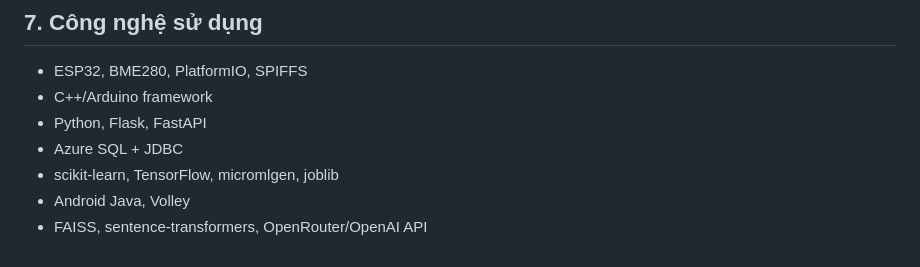
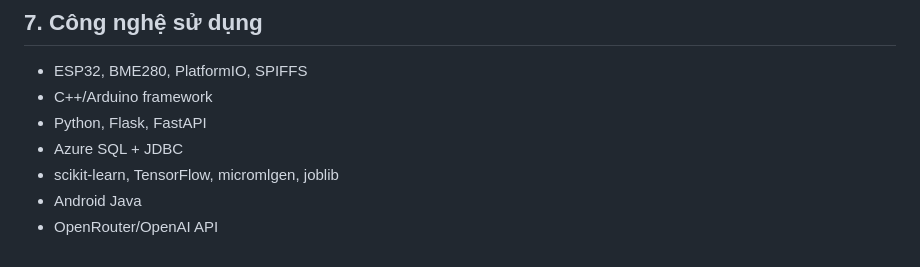
Before and after one commit to 250202052-dot/NT2203.CH20-Cong-nghe-IoTs-nang-cao, a Markdown page: README.md, the part around the change. Drawn GitHub-style.

```diff
--- a/README.md
+++ b/README.md
@@ -234,5 +234,5 @@ Lưu ý:
 - Python, Flask, FastAPI
 - Azure SQL + JDBC
 - scikit-learn, TensorFlow, micromlgen, joblib
-- Android Java, Volley
-- FAISS, sentence-transformers, OpenRouter/OpenAI API
+- Android Java
+- OpenRouter/OpenAI API
```
